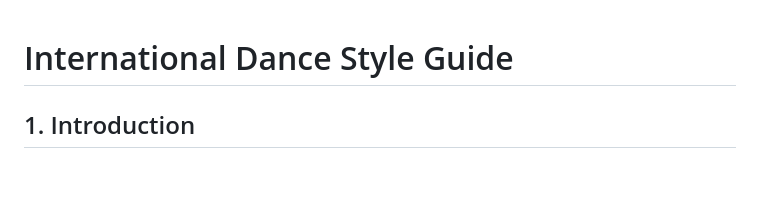
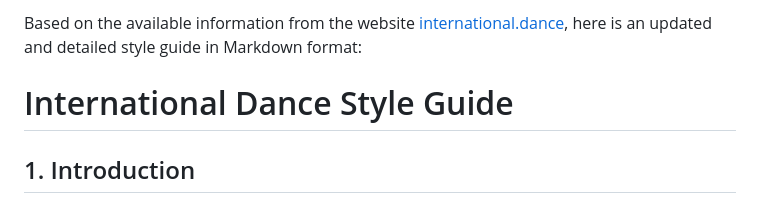
Before and after one commit to international-dance/ID, a Markdown page: STYLEGUIDE.md, the part around the change. Drawn GitHub-style; blank space fills up the shorter version.

```diff
--- a/STYLEGUIDE.md
+++ b/STYLEGUIDE.md
@@ -1,3 +1,5 @@
+Based on the available information from the website [international.dance](https://international.dance/), here is an updated and detailed style guide in Markdown format:
+
 # International Dance Style Guide
 
 ## 1. Introduction
```
